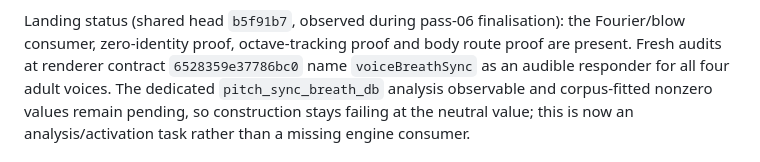
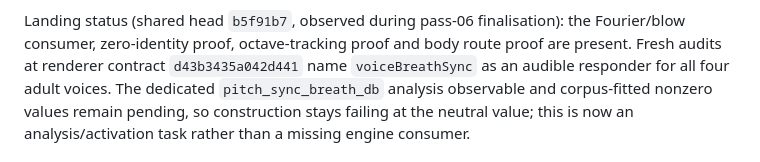
Before and after one commit to maracman/soundinator, a Markdown page: docs/sg2/SUNG_ENGINE_HANDOFFS.md, the part around the change. GitHub-like rendering.

Commit message:
Refresh sung pass 06 seals on shared head

```diff
--- a/docs/sg2/SUNG_ENGINE_HANDOFFS.md
+++ b/docs/sg2/SUNG_ENGINE_HANDOFFS.md
@@ -165,7 +165,7 @@ unless it explicitly enables the already-public parameter.
 Landing status (shared head `b5f91b7`, observed during pass-06 finalisation):
 the Fourier/blow consumer, zero-identity proof, octave-tracking proof and body
 route proof are present. Fresh audits at renderer contract
-`6528359e37786bc0` name `voiceBreathSync` as an audible responder for all four
+`d43b3435a042d441` name `voiceBreathSync` as an audible responder for all four
 adult voices. The dedicated `pitch_sync_breath_db` analysis observable and
 corpus-fitted nonzero values remain pending, so construction stays failing at
 the neutral value; this is now an analysis/activation task rather than a
```
Also changed, not shown: docs/sg2/SUNG_PASS_06_REPORT.md (+1 -1 lines).
